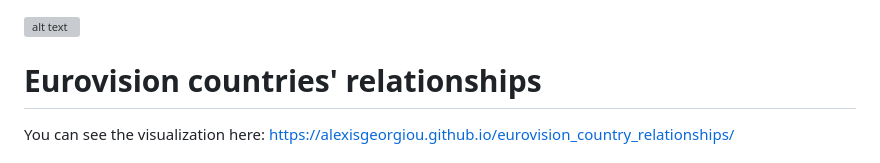
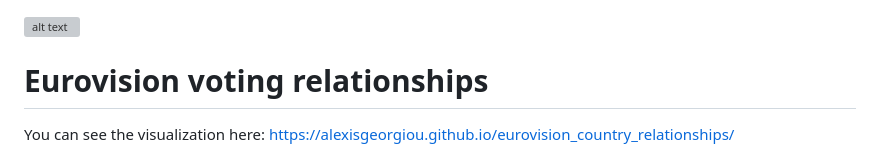
Before and after one commit to AlexisGeorgiou/eurovision_country_relationships, a Markdown page: README.md, the part around the change. GitHub-like rendering; grey boxes are pictures that could not be loaded.

```diff
--- a/README.md
+++ b/README.md
@@ -1,5 +1,5 @@
 ![alt text](https://imgur.com/HpMr0vs.png)
-# Eurovision countries' relationships
+# Eurovision voting relationships
 
 You can see the visualization here: https://alexisgeorgiou.github.io/eurovision_country_relationships/
 
```
